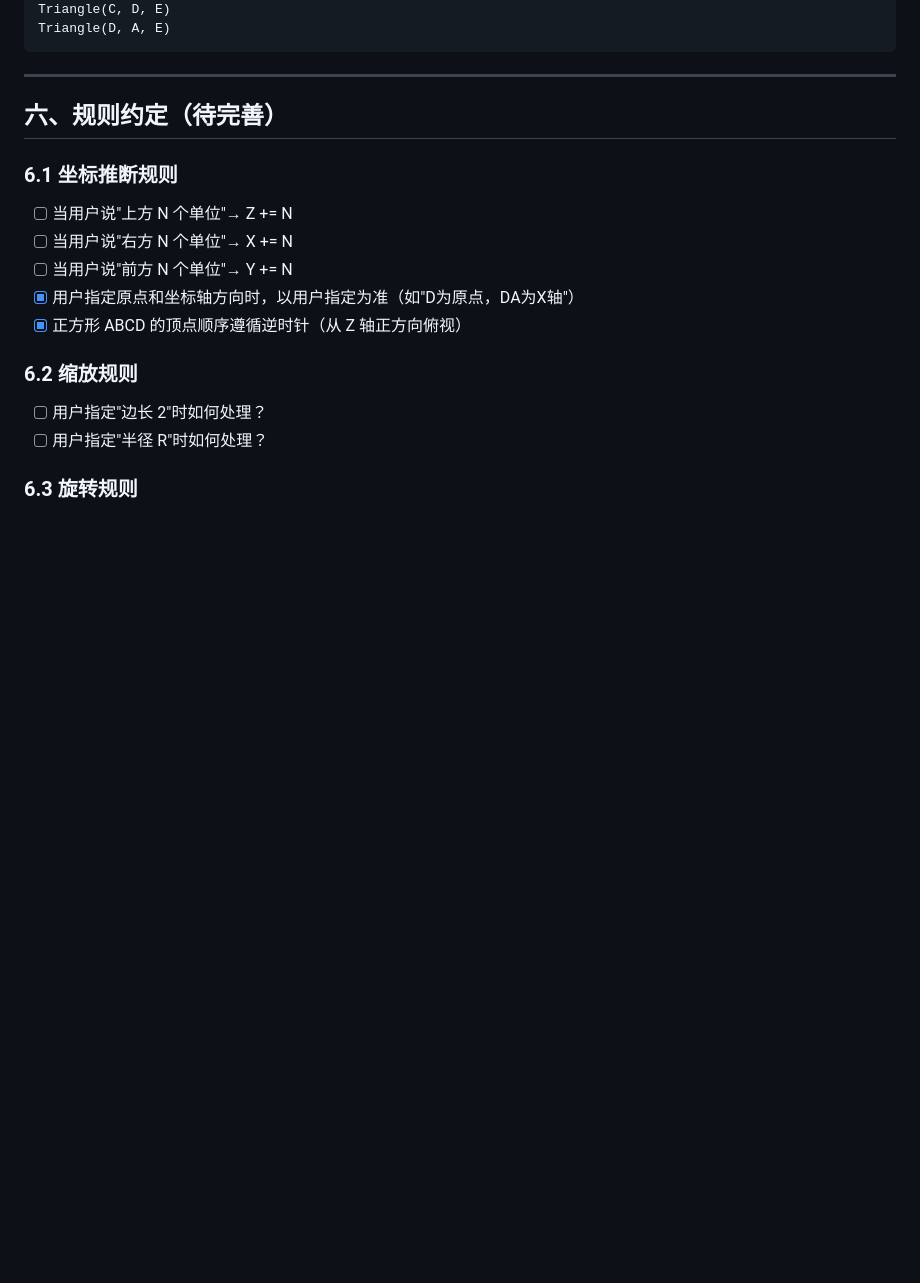
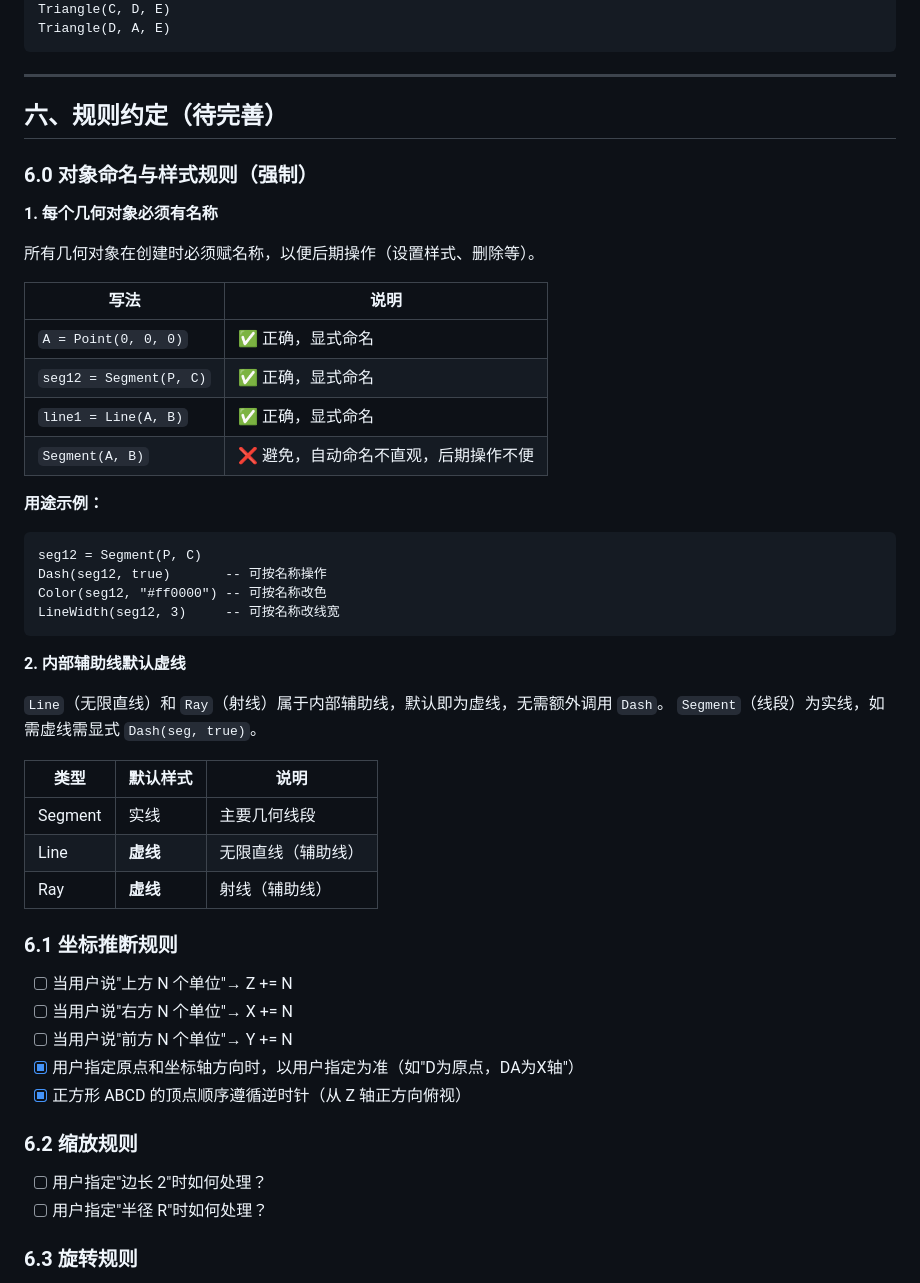
Before and after one commit to dna1211/math-geo-constructor, a Markdown page: docs/几何命令生成规则.md, the part around the change. Rendered like a GitHub page; blank space fills up the shorter version.

Commit message:
docs: 几何命令生成规则添加命名和虚线规则
Co-Authored-By: Claude <noreply@anthropic.com>

````diff
--- a/docs/几何命令生成规则.md
+++ b/docs/几何命令生成规则.md
@@ -223,6 +223,38 @@ Triangle(D, A, E)
 
 ## 六、规则约定（待完善）
 
+### 6.0 对象命名与样式规则（强制）
+
+**1. 每个几何对象必须有名称**
+
+所有几何对象在创建时必须赋名称，以便后期操作（设置样式、删除等）。
+
+| 写法 | 说明 |
+|------|------|
+| `A = Point(0, 0, 0)` | ✅ 正确，显式命名 |
+| `seg12 = Segment(P, C)` | ✅ 正确，显式命名 |
+| `line1 = Line(A, B)` | ✅ 正确，显式命名 |
+| `Segment(A, B)` | ❌ 避免，自动命名不直观，后期操作不便 |
+
+**用途示例：**
+```
+seg12 = Segment(P, C)
+Dash(seg12, true)       -- 可按名称操作
+Color(seg12, "#ff0000") -- 可按名称改色
+LineWidth(seg12, 3)     -- 可按名称改线宽
+```
+
+**2. 内部辅助线默认虚线**
+
+`Line`（无限直线）和 `Ray`（射线）属于内部辅助线，默认即为虚线，无需额外调用 `Dash`。
+`Segment`（线段）为实线，如需虚线需显式 `Dash(seg, true)`。
+
+| 类型 | 默认样式 | 说明 |
+|------|----------|------|
+| Segment | 实线 | 主要几何线段 |
+| Line | **虚线** | 无限直线（辅助线） |
+| Ray | **虚线** | 射线（辅助线） |
+
 ### 6.1 坐标推断规则
 - [ ] 当用户说"上方 N 个单位"→ Z += N
 - [ ] 当用户说"右方 N 个单位"→ X += N
````
